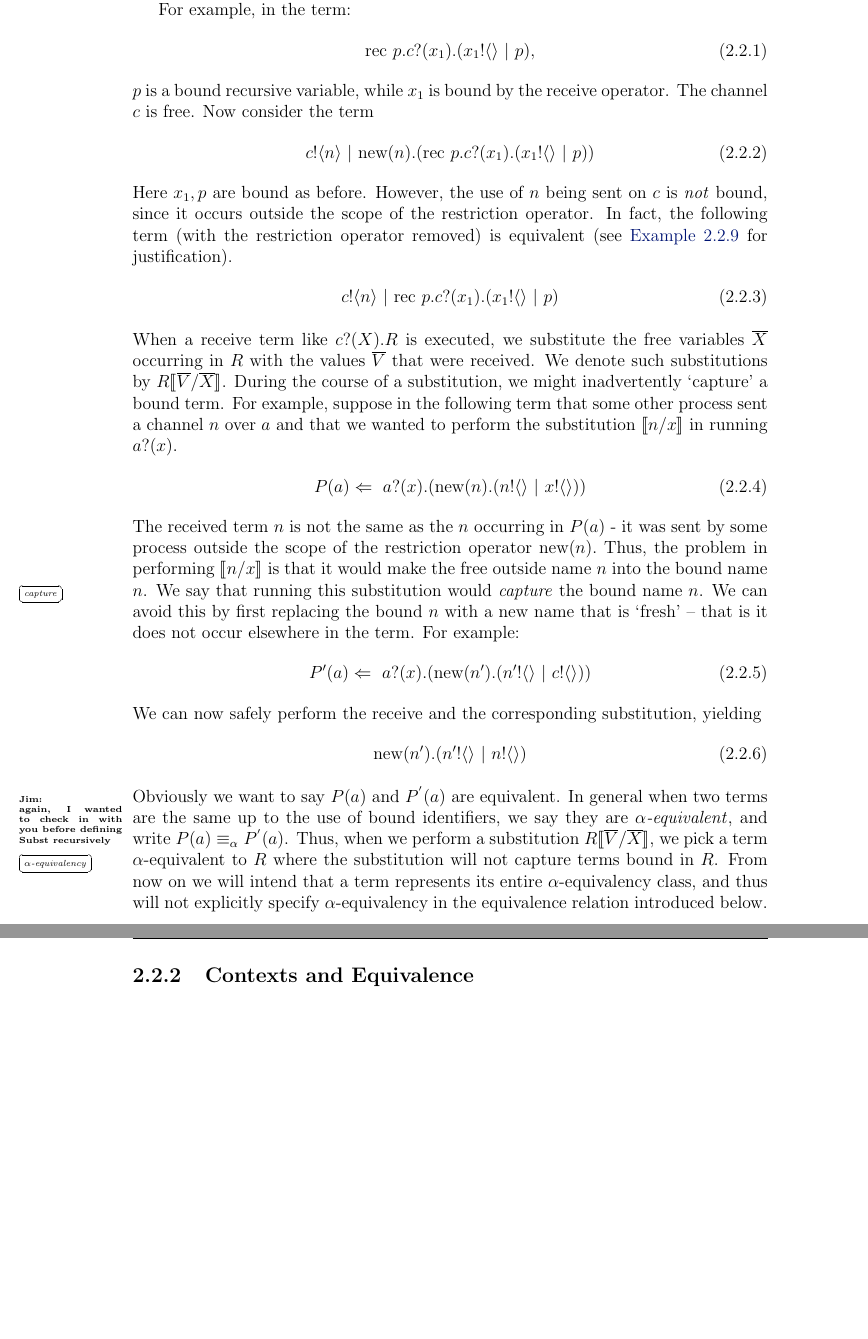
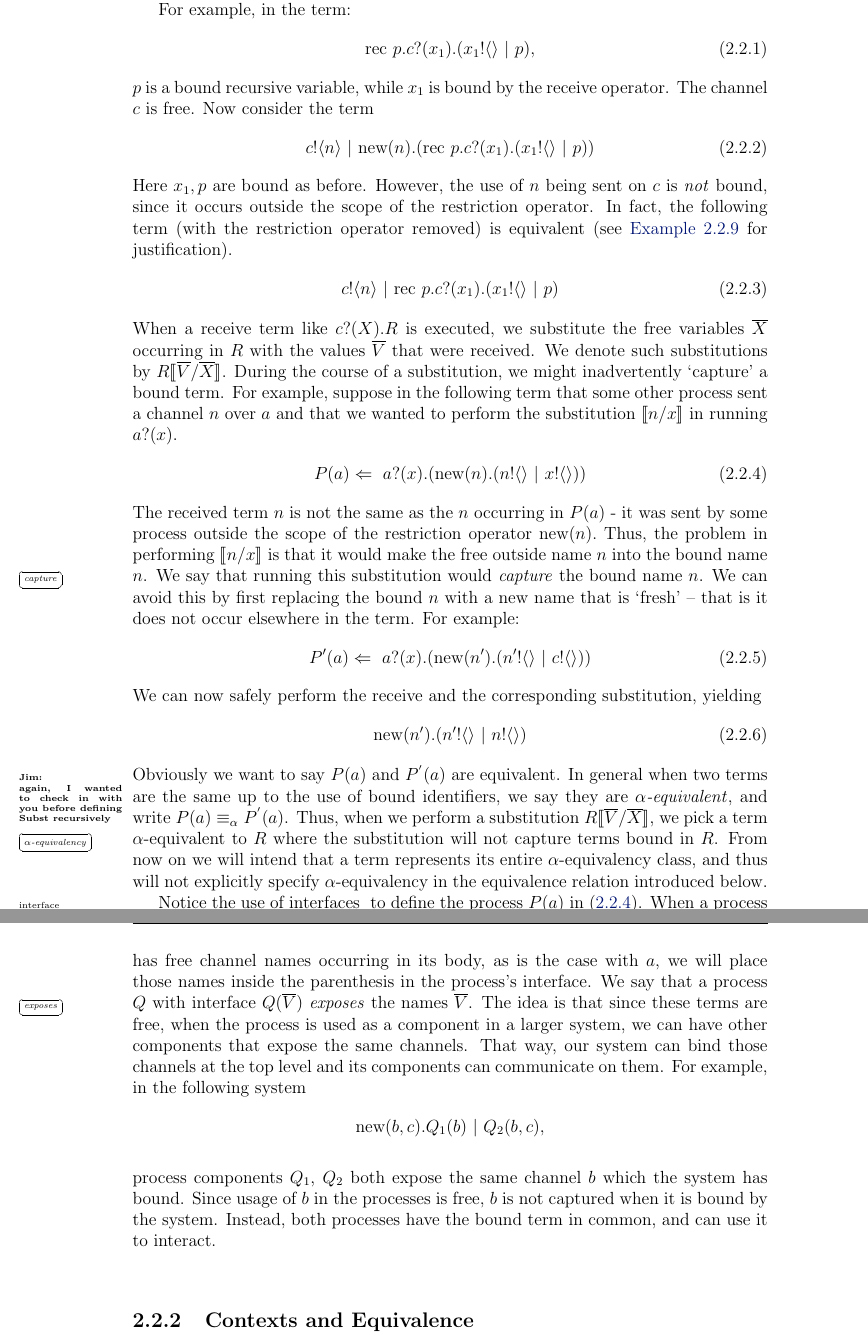
Before and after one commit to quicklywilliam/thesis, a LaTeX thesis (thesis.tex, which reads Chapters/chap2.tex): two parts of pages 18 and 19 of 38 before the commit and two parts of pages 18 and 19 of 39 after it, joined at a grey line, cut so that both start at the same text, the shorter picture padded with empty space. Compiled offline with pdfLaTeX.

Commit message:
began memory cell example revamp.  added discussion of interfaces to binding/scoping section.

```diff
--- a/Chapters/chap2.tex
+++ b/Chapters/chap2.tex
@@ -180,7 +180,7 @@ In fact, the following term (with the restriction operator removed) is equivalen
 We denote such substitutions by $R$\subst{\tuple{V}}{\tuple{X}}.
 During the course of a substitution, we might inadvertently `capture' a bound term.
 For example, suppose in the following term that some other process sent a channel $n$ over $a$ and that we wanted to perform the substitution \subst{n}{x} in running $\receivenodot{a}{x}$.\index{substitution}
-\begin{align}
+\begin{align}\label{subs_processpa}
 	P(a) \pdef \receive{a}{x}(\new{n}(\send{n}{} \comp \send{x}{}))
 \end{align}
 The received term $n$ is not the same as the $n$ occurring in $P(a)$ - it was sent by some process outside the scope of the restriction operator $\new{n}$  Thus, the problem in performing $\subst{n}{x}$ is that it would make the free outside name $n$ into the bound name $n$.
@@ -199,6 +199,18 @@ In general when two terms are the same up to the use of bound identifiers, we sa
 Thus, when we perform a substitution $R\subst{\tuple{V}}{\tuple{X}}$, we pick a term $\alpha$-equivalent to $R$ where the substitution will not capture terms bound in $R$.
 From now on we will intend that a term represents its entire $\alpha$-equivalency class, and thus will not explicitly specify $\alpha$-equivalency in the equivalence relation introduced below.
 
+Notice the use of interfaces\refmargin{interface} to define the process $P(a)$ in (\ref{subs_processpa}).
+When a process has free channel names occurring in its body, as is the case with $a$, we will place those names inside the parenthesis in the process's interface.
+We say that a process $Q$ with interface $Q(\tuple{V})$ \defmargin{exposes} the names $\tuple{V}$.
+The idea is that since these terms are free, when the process is used as a component in a larger system, we can have other components that expose the same channels.
+That way, our system can bind those channels at the top level and its components can communicate on them.
+For example, in the following system
+\[
+	\new{b,c}Q_1(b) \comp Q_2(b,c),
+\]
+process components $Q_1$, $Q_2$ both expose the same channel $b$ which the system has bound.
+Since usage of $b$ in the processes is free, $b$ is not captured when it is bound by the system.
+Instead, both processes have the bound term in common, and can use it to interact.
 \subsection{Contexts and Equivalence}
 Perhaps the next idea we might have for building our equivalence relation is that equivalent processes should act the same when dropped into any larger system.
 Let us define more precisely what we mean by `dropping in' a process.
```
Also changed, not shown: Chapters/chap1_introduction.tex (+1 -1 lines), thesis.pdf, Chapters/chap2.tex (47 more changed lines), 1 other file.
